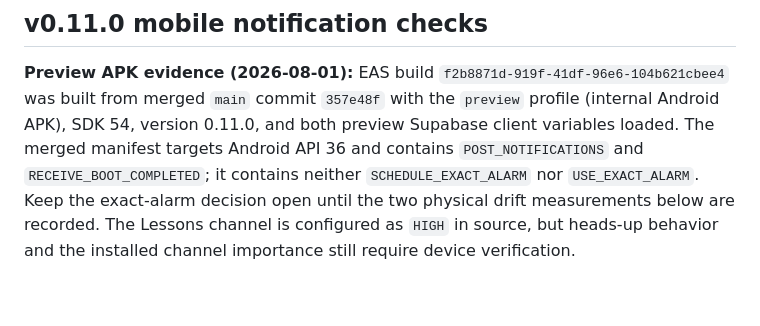
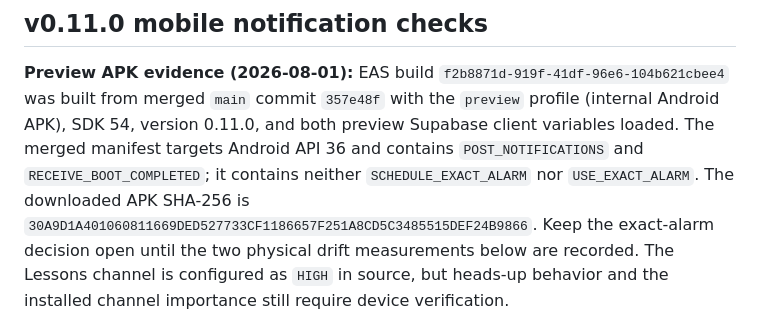
Before and after one commit to MoFawkes/mad-sys, a Markdown page: docs/MANUAL-TESTS.md, the part around the change. Rendered like a GitHub page; blank space fills up the shorter version.

Commit message:
record preview apk digest

```diff
--- a/docs/MANUAL-TESTS.md
+++ b/docs/MANUAL-TESTS.md
@@ -336,7 +336,9 @@ rehearsal runs automatically in CI.
 version 0.11.0, and both preview Supabase client variables loaded. The merged
 manifest targets Android API 36 and contains `POST_NOTIFICATIONS` and
 `RECEIVE_BOOT_COMPLETED`; it contains neither `SCHEDULE_EXACT_ALARM` nor
-`USE_EXACT_ALARM`. Keep the exact-alarm decision open until the two physical
+`USE_EXACT_ALARM`. The downloaded APK SHA-256 is
+`30A9D1A401060811669DED527733CF1186657F251A8CD5C3485515DEF24B9866`.
+Keep the exact-alarm decision open until the two physical
 drift measurements below are recorded. The Lessons channel is configured as
 `HIGH` in source, but heads-up behavior and the installed channel importance
 still require device verification.
```
Also changed, not shown: PROJECT-STATUS.md (+1 -1 lines).
